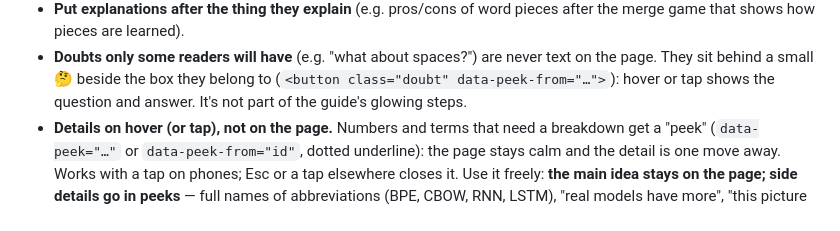
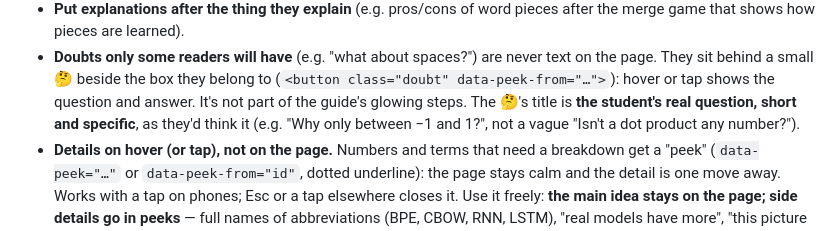
Before and after one commit to mo-ri-ch/study-notebook-design, a Markdown page: GUIDELINES.md, the part around the change. Rendered like a GitHub page.

Commit message:
Guidelines: a 🤔's title is the student's real question
Co-Authored-By: Claude Opus 5.5 <noreply@anthropic.com>
Claude-Session: https://claude.ai/code/session_01X83fVZkK1hfUgS1gvJnjsY

```diff
--- a/GUIDELINES.md
+++ b/GUIDELINES.md
@@ -27,6 +27,8 @@ and every change. Add to this file whenever he gives new design advice.
 - **Doubts only some readers will have** (e.g. "what about spaces?") are never text on the page.
   They sit behind a small 🤔 beside the box they belong to (`<button class="doubt" data-peek-from="…">`):
   hover or tap shows the question and answer. It's not part of the guide's glowing steps.
+  The 🤔's title is **the student's real question, short and specific**, as they'd think it
+  (e.g. "Why only between −1 and 1?", not a vague "Isn't a dot product any number?").
 - **Details on hover (or tap), not on the page.** Numbers and terms that need a breakdown get a
   "peek" (`data-peek="…"` or `data-peek-from="id"`, dotted underline): the page stays calm and the
   detail is one move away. Works with a tap on phones; Esc or a tap elsewhere closes it.
```
